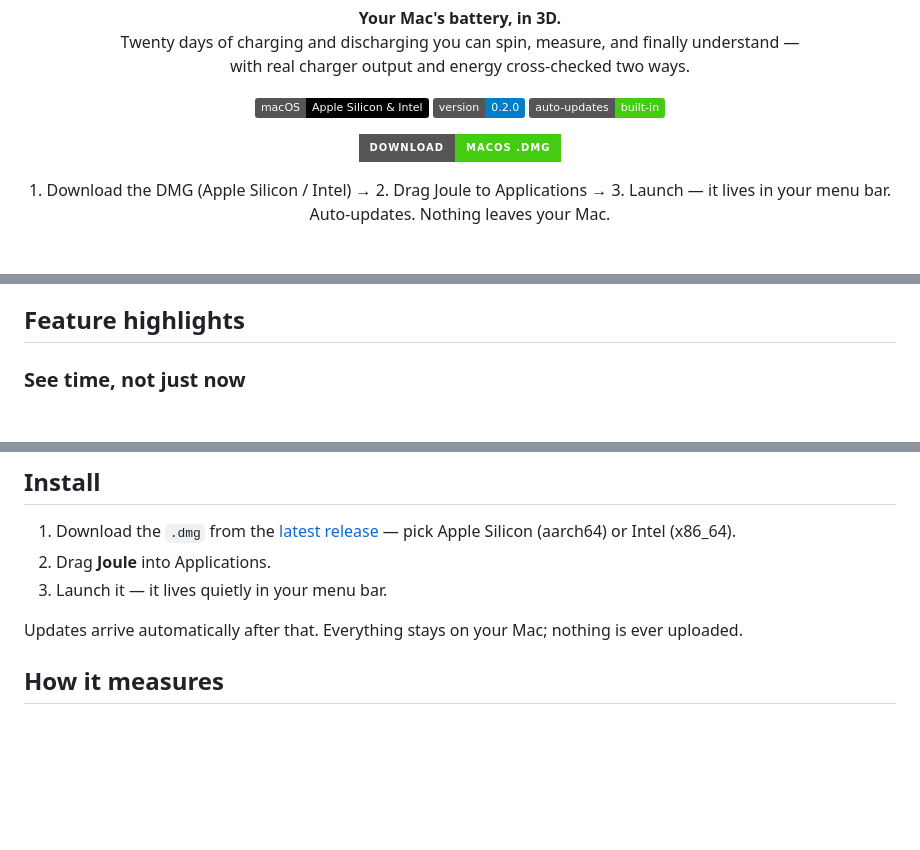
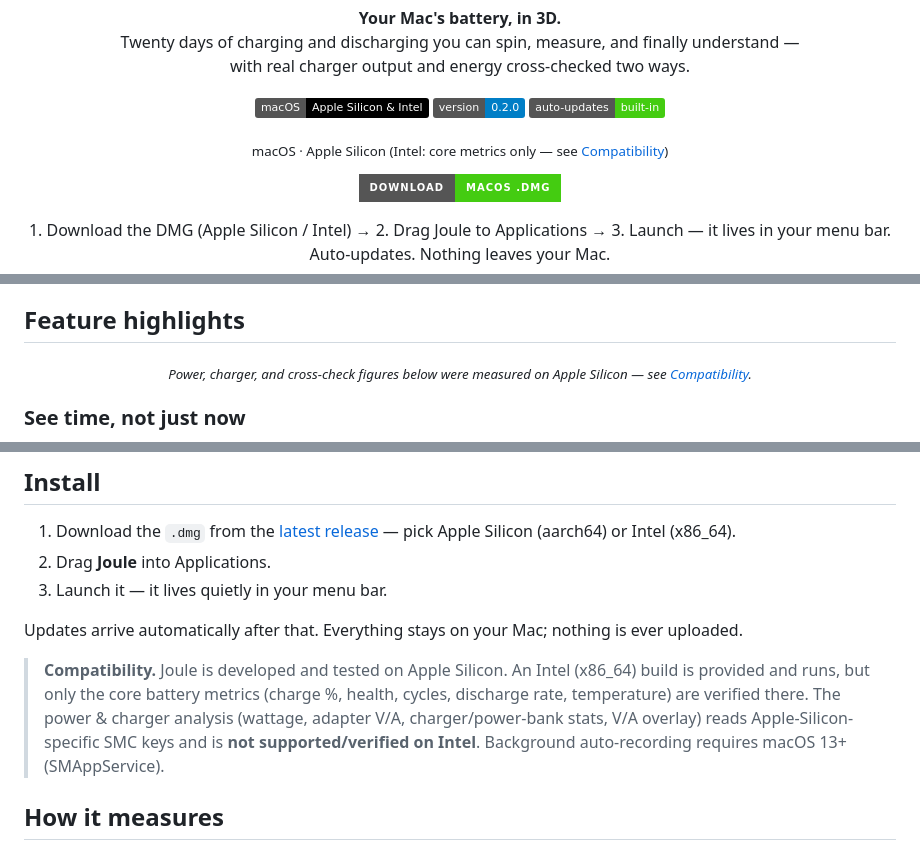
Before and after one commit to kim-dongryeong/3d-battery-life, a Markdown page: README.md, 3 parts joined by grey strips. Drawn GitHub-style; badges without logos; blank space fills up the shorter version.

```diff
--- a/README.md
+++ b/README.md
@@ -17,6 +17,8 @@ with real charger output and energy cross-checked two ways.</p>
   <a href="https://github.com/kim-dongryeong/joule-battery-power-charging-analyzer/releases/latest"><img alt="Version" src="https://img.shields.io/badge/version-0.2.0-blue"></a>
   <a href="https://github.com/kim-dongryeong/joule-battery-power-charging-analyzer/releases/latest"><img alt="Auto-updates" src="https://img.shields.io/badge/auto--updates-built--in-brightgreen"></a>
 </p>
+
+<p align="center"><sub>macOS · Apple Silicon (Intel: core metrics only — see <a href="#install">Compatibility</a>)</sub></p>
 
 <p align="center">
   <a href="https://github.com/kim-dongryeong/joule-battery-power-charging-analyzer/releases/latest">
@@ -42,6 +44,8 @@ with real charger output and energy cross-checked two ways.</p>
 Battery apps show you a number. Joule shows you the story over time — a 3D history no other tool draws, real charger output instead of label specs, and energy measured two independent ways and cross-checked against each other.
 
 ## Feature highlights
+
+<p align="center"><sub><i>Power, charger, and cross-check figures below were measured on Apple Silicon — see <a href="#install">Compatibility</a>.</i></sub></p>
 
 ### See time, not just now
 
@@ -98,6 +102,8 @@ Built and proven on one real Mac — no rounded-up marketing figures:
 3. Launch it — it lives quietly in your menu bar.
 
 Updates arrive automatically after that. Everything stays on your Mac; nothing is ever uploaded.
+
+> **Compatibility.** Joule is developed and tested on Apple Silicon. An Intel (x86_64) build is provided and runs, but only the core battery metrics (charge %, health, cycles, discharge rate, temperature) are verified there. The power & charger analysis (wattage, adapter V/A, charger/power-bank stats, V/A overlay) reads Apple-Silicon-specific SMC keys and is **not supported/verified on Intel**. Background auto-recording requires macOS 13+ (SMAppService).
 
 ## How it measures
 
```
Also changed, not shown: README.ko.md (+6 -0 lines).
